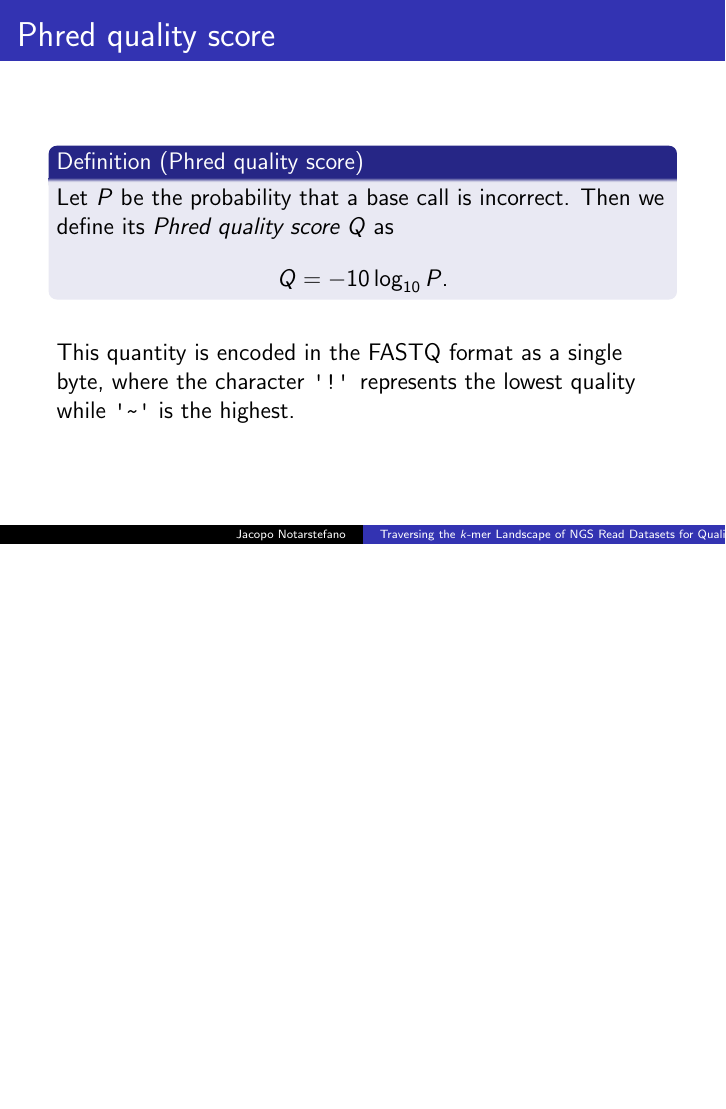
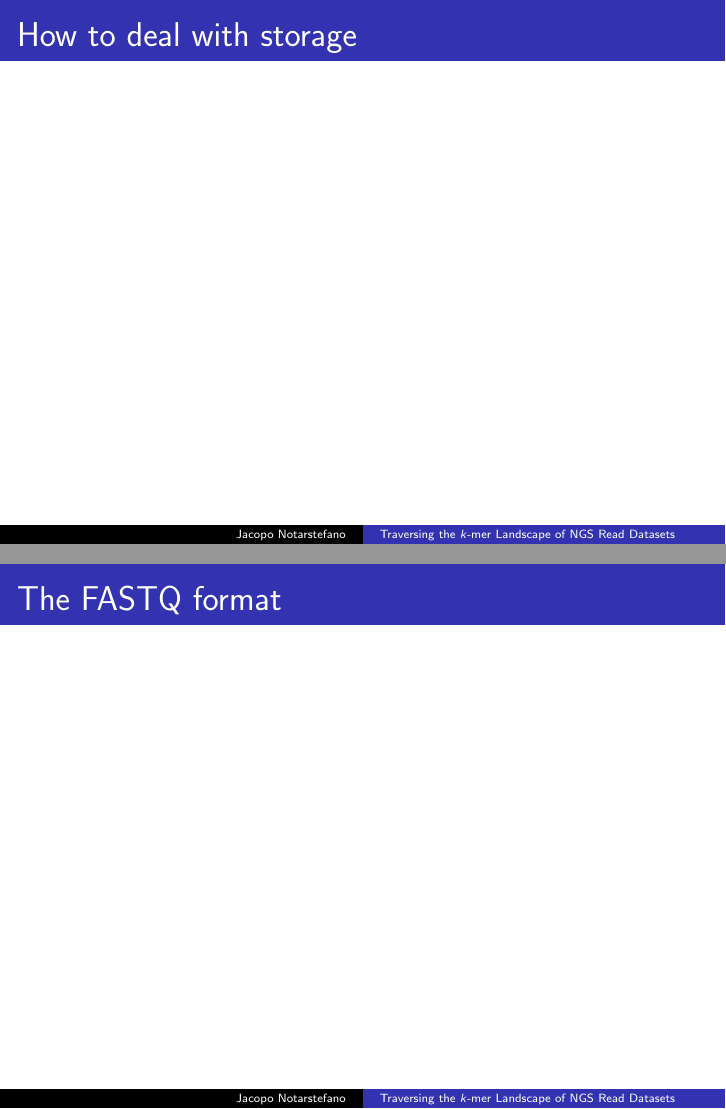
Before and after one commit to jacquerie/ABI, LaTeX slides (tex/seminario.tex): page 4 of 9 before the commit and pages 4 and 5 of 12 after it, the two joined at a grey line, the shorter picture padded with empty space. The pictures show the PDF file seminario.pdf that the author committed with the source.

Commit message:
Add a few more structure.

```diff
--- a/tex/seminario.tex
+++ b/tex/seminario.tex
@@ -48,14 +50,18 @@
         \end{itemize}
     \end{frame}
 
+    \begin{frame}{How to deal with storage}
+    \end{frame}
+
+    \begin{frame}{The FASTQ format}
+    \end{frame}
+
     \begin{frame}{Phred quality score}
         \begin{definition}[Phred quality score]
-            Let \(\P_e\) be the estimated probability that a base call is
+            Let \(P_e\) be the estimated probability that a base call is
 	    incorrect. Then we define its \emph{Phred quality score} \(Q\) as
             \[
                 Q = -10\log_{10}{P_e}\text{.}
 	    \]
         \end{definition}
 	\vspace{0.5cm}
-	This quantity is encoded in the FASTQ format as a single byte, where the
-	character \texttt{\textquotesingle!\textquotesingle} represents the
```
Also changed, not shown: seminario.pdf, tex/seminario.tex (9 more changed lines).
